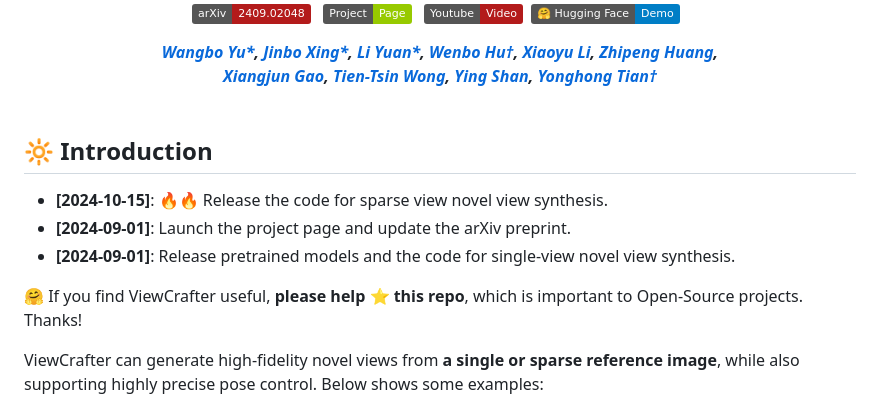
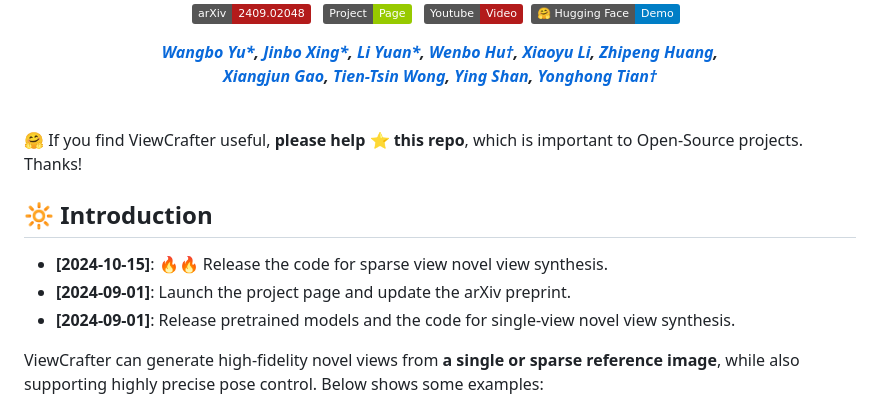
Before and after one commit to Drexubery/ViewCrafter, a Markdown page: README.md, the part around the change. GitHub-like rendering; badges without logos.

```diff
--- a/README.md
+++ b/README.md
@@ -12,13 +12,13 @@ _**[Wangbo Yu*](https://scholar.google.com/citations?user=UOE8-qsAAAAJ&hl=zh-CN)
 
 </div>
 
+🤗 If you find ViewCrafter useful, **please help ⭐ this repo**, which is important to Open-Source projects. Thanks!
+
 ## 🔆 Introduction
 
 - __[2024-10-15]__: 🔥🔥 Release the code for sparse view novel view synthesis.
 - __[2024-09-01]__: Launch the project page and update the arXiv preprint.
 - __[2024-09-01]__: Release pretrained models and the code for single-view novel view synthesis.
-
-🤗 If you find ViewCrafter useful, **please help ⭐ this repo**, which is important to Open-Source projects. Thanks!
 
 ViewCrafter can generate high-fidelity novel views from <strong>a single or sparse reference image</strong>, while also supporting highly precise pose control. Below shows some examples:
 
```
